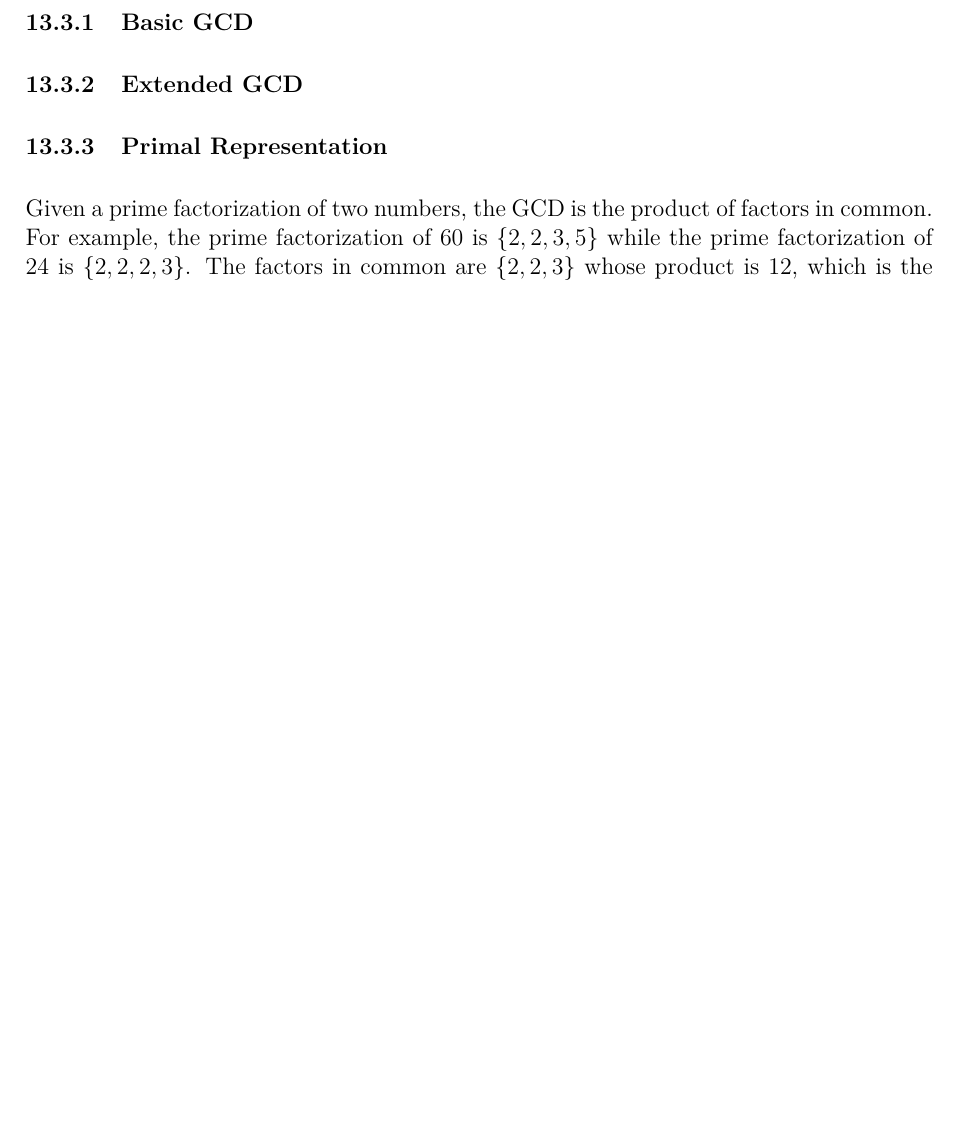
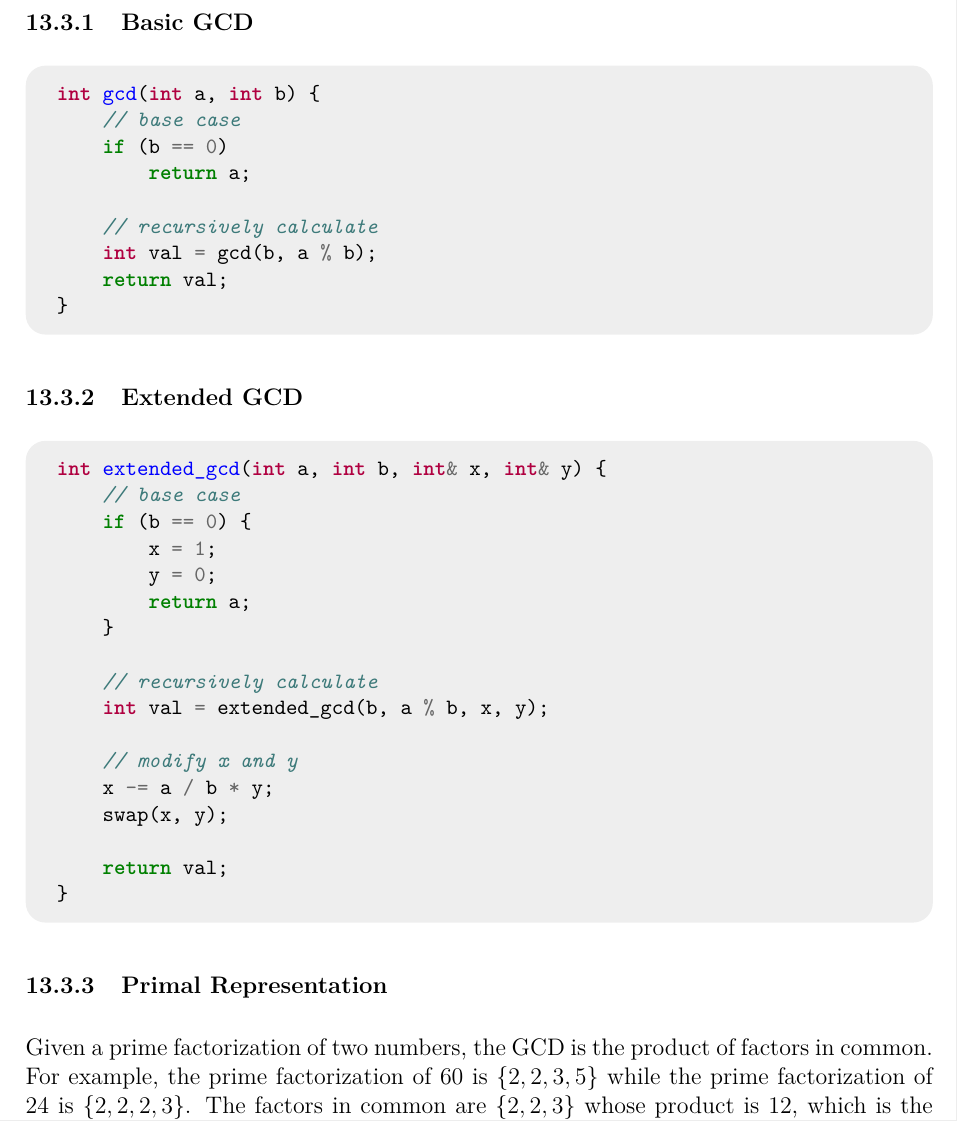
Before and after one commit to JarateKing/Competitive-Programming-Textbook, a LaTeX document (main.tex, which reads chapters/number-theory-problems.tex): part of page 79 of 89 before the commit and part of page 79 of 90 after it, cut so that both start at the same text, the shorter picture padded with empty space. Compiled offline with pdfLaTeX.

Commit message:
added gcd code to textbook

```diff
--- a/chapters/number-theory-problems.tex
+++ b/chapters/number-theory-problems.tex
@@ -42,7 +42,11 @@ GCDs have many applications. One of the simplest being in reducing fractions --
 
 \subsubsection{Basic GCD}
 
+\inputcpp{code/number_theory/gcd_euclid.cpp}
+
 \subsubsection{Extended GCD}
+
+\inputcpp{code/number_theory/gcd_extended.cpp}
 
 \subsubsection{Primal Representation}
 
```
